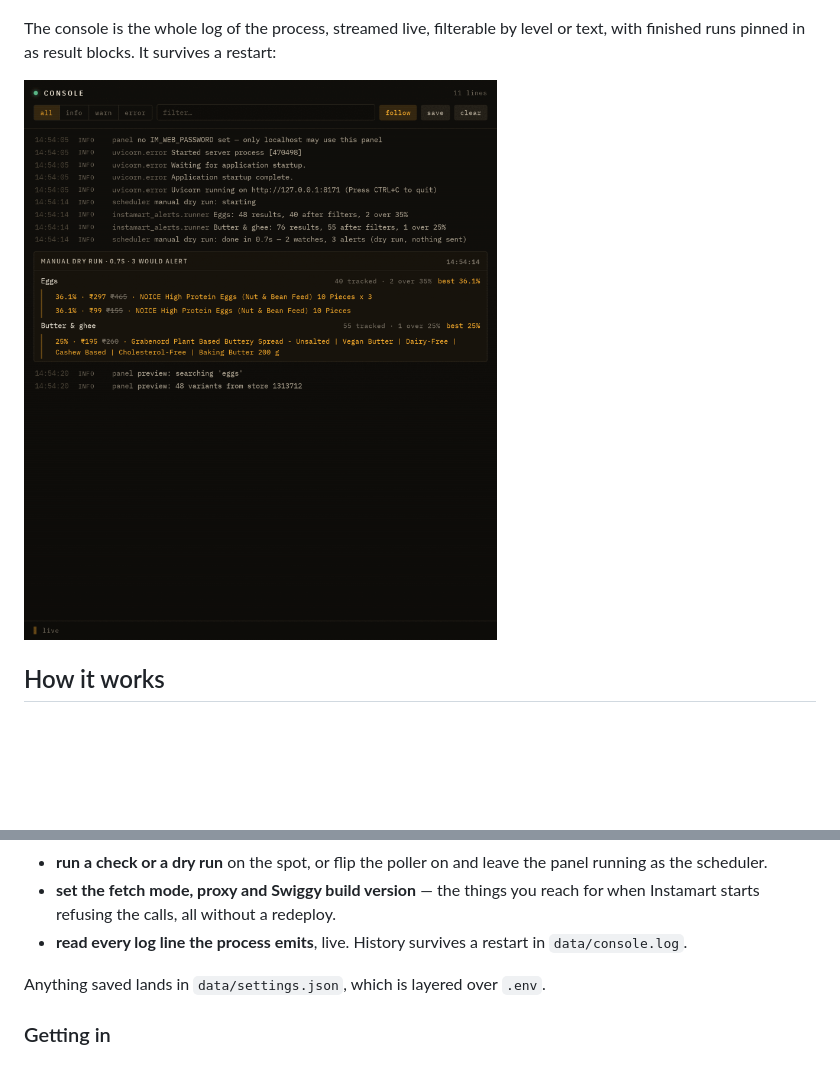
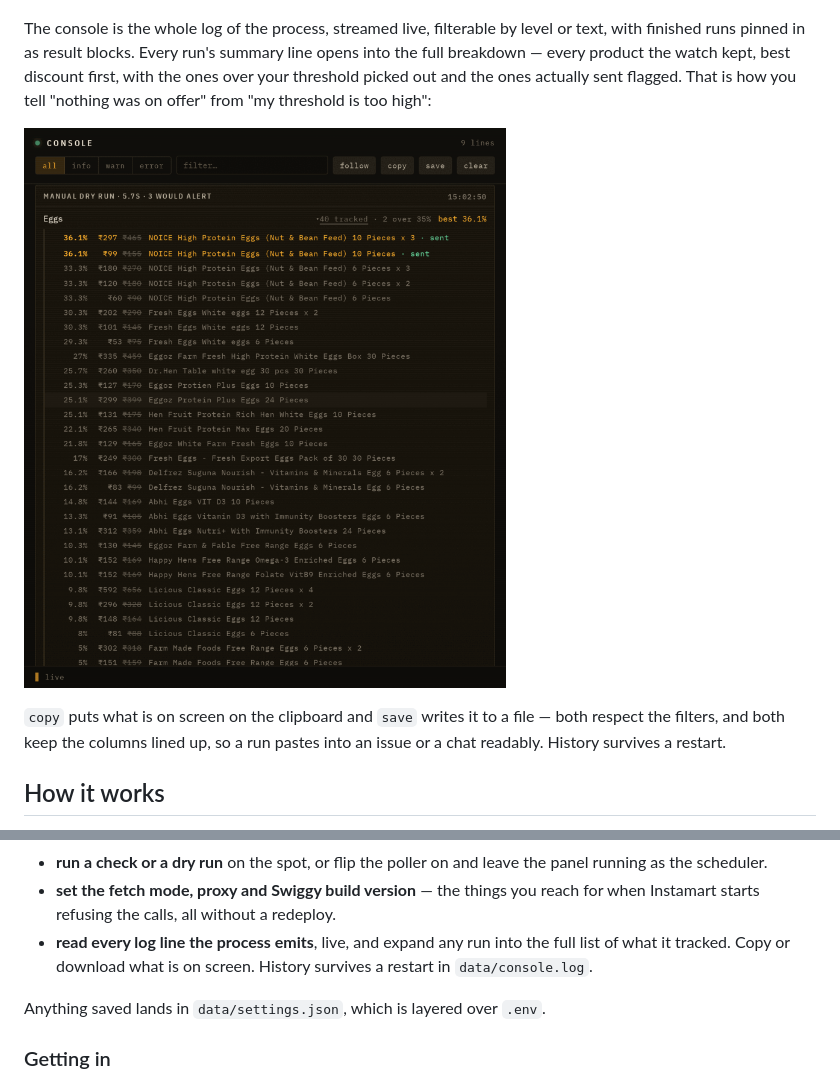
Before and after one commit to pawan67/instamart-alerts, a Markdown page: README.md, 2 parts joined by grey strips. GitHub-like rendering; pictures changed too: docs/console.png; blank space fills up the shorter version.

```diff
--- a/README.md
+++ b/README.md
@@ -40,9 +40,17 @@ tells you how many survive your filters:
 ![Editing a watch, with live prices](docs/watches.png)
 
 The console is the whole log of the process, streamed live, filterable by level
-or text, with finished runs pinned in as result blocks. It survives a restart:
+or text, with finished runs pinned in as result blocks. Every run's summary line
+opens into the full breakdown — every product the watch kept, best discount
+first, with the ones over your threshold picked out and the ones actually sent
+flagged. That is how you tell "nothing was on offer" from "my threshold is too
+high":
 
 ![The console](docs/console.png)
+
+`copy` puts what is on screen on the clipboard and `save` writes it to a file —
+both respect the filters, and both keep the columns lined up, so a run pastes
+into an issue or a chat readably. History survives a restart.
 
 ## How it works
 
@@ -175,8 +183,9 @@ From it you can:
   panel running as the scheduler.
 - **set the fetch mode, proxy and Swiggy build version** — the things you reach
   for when Instamart starts refusing the calls, all without a redeploy.
-- **read every log line the process emits**, live. History survives a restart in
-  `data/console.log`.
+- **read every log line the process emits**, live, and expand any run into the
+  full list of what it tracked. Copy or download what is on screen. History
+  survives a restart in `data/console.log`.
 
 Anything saved lands in `data/settings.json`, which is layered over `.env`.
 
```
Also changed, not shown: 5 other files.
